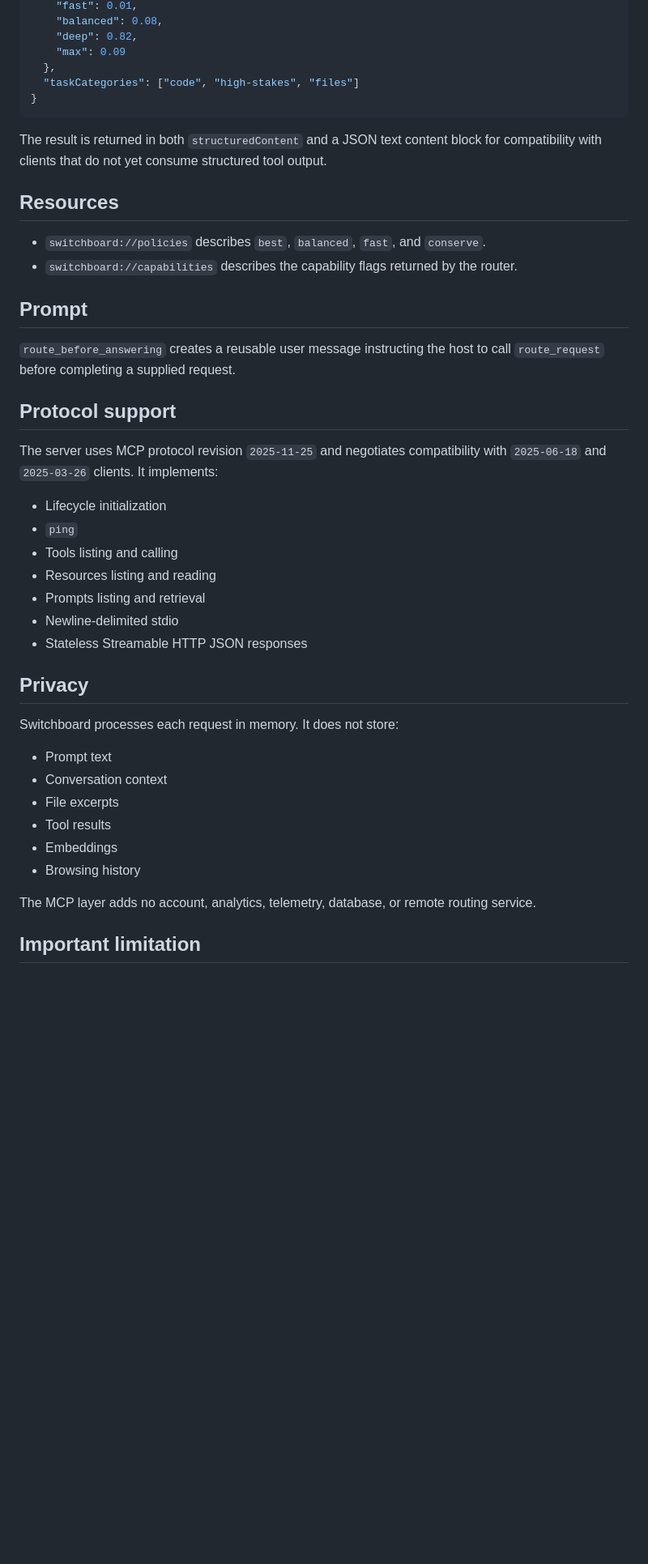
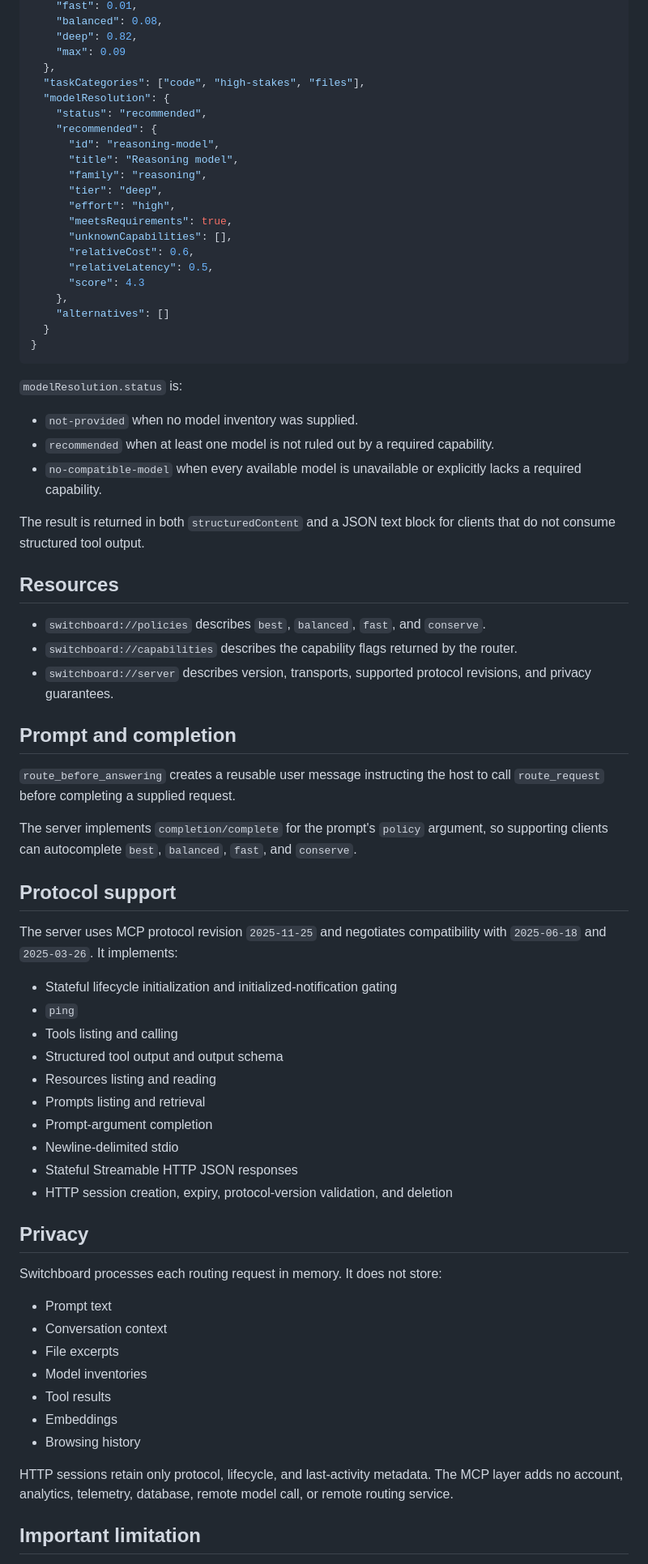
Before and after one commit to zgbrenner/switchboard, a Markdown page: docs/mcp.md, the part around one of its changes. Shown at 81% size. GitHub-like rendering; blank space fills up the shorter version.

````diff
--- a/docs/mcp.md
+++ b/docs/mcp.md
@@ -120,45 +213,74 @@ Output:
     "deep": 0.82,
     "max": 0.09
   },
-  "taskCategories": ["code", "high-stakes", "files"]
+  "taskCategories": ["code", "high-stakes", "files"],
+  "modelResolution": {
+    "status": "recommended",
+    "recommended": {
+      "id": "reasoning-model",
+      "title": "Reasoning model",
+      "family": "reasoning",
+      "tier": "deep",
+      "effort": "high",
+      "meetsRequirements": true,
+      "unknownCapabilities": [],
+      "relativeCost": 0.6,
+      "relativeLatency": 0.5,
+      "score": 4.3
+    },
+    "alternatives": []
+  }
 }
 ```
 
-The result is returned in both `structuredContent` and a JSON text content block for compatibility with clients that do not yet consume structured tool output.
+`modelResolution.status` is:
+
+- `not-provided` when no model inventory was supplied.
+- `recommended` when at least one model is not ruled out by a required capability.
+- `no-compatible-model` when every available model is unavailable or explicitly lacks a required capability.
+
+The result is returned in both `structuredContent` and a JSON text block for clients that do not consume structured tool output.
 
 ## Resources
 
 - `switchboard://policies` describes `best`, `balanced`, `fast`, and `conserve`.
 - `switchboard://capabilities` describes the capability flags returned by the router.
+- `switchboard://server` describes version, transports, supported protocol revisions, and privacy guarantees.
 
-## Prompt
+## Prompt and completion
 
 `route_before_answering` creates a reusable user message instructing the host to call `route_request` before completing a supplied request.
 
+The server implements `completion/complete` for the prompt's `policy` argument, so supporting clients can autocomplete `best`, `balanced`, `fast`, and `conserve`.
+
 ## Protocol support
 
-The server uses MCP protocol revision `2025-11-25` and negotiates compatibility with `2025-06-18` and `2025-03-26` clients. It implements:
+The server uses MCP protocol revision `2025-11-25` and negotiates compatibility with `2025-06-18` and `2025-03-26`. It implements:
 
-- Lifecycle initialization
+- Stateful lifecycle initialization and initialized-notification gating
 - `ping`
 - Tools listing and calling
+- Structured tool output and output schema
 - Resources listing and reading
 - Prompts listing and retrieval
+- Prompt-argument completion
 - Newline-delimited stdio
-- Stateless Streamable HTTP JSON responses
+- Stateful Streamable HTTP JSON responses
+- HTTP session creation, expiry, protocol-version validation, and deletion
 
 ## Privacy
 
-Switchboard processes each request in memory. It does not store:
+Switchboard processes each routing request in memory. It does not store:
 
 - Prompt text
 - Conversation context
 - File excerpts
+- Model inventories
 - Tool results
 - Embeddings
 - Browsing history
 
-The MCP layer adds no account, analytics, telemetry, database, or remote routing service.
+HTTP sessions retain only protocol, lifecycle, and last-activity metadata. The MCP layer adds no account, analytics, telemetry, database, remote model call, or remote routing service.
 
 ## Important limitation
 
````
Also changed, not shown: other parts of docs/mcp.md (+108 -9 lines).
